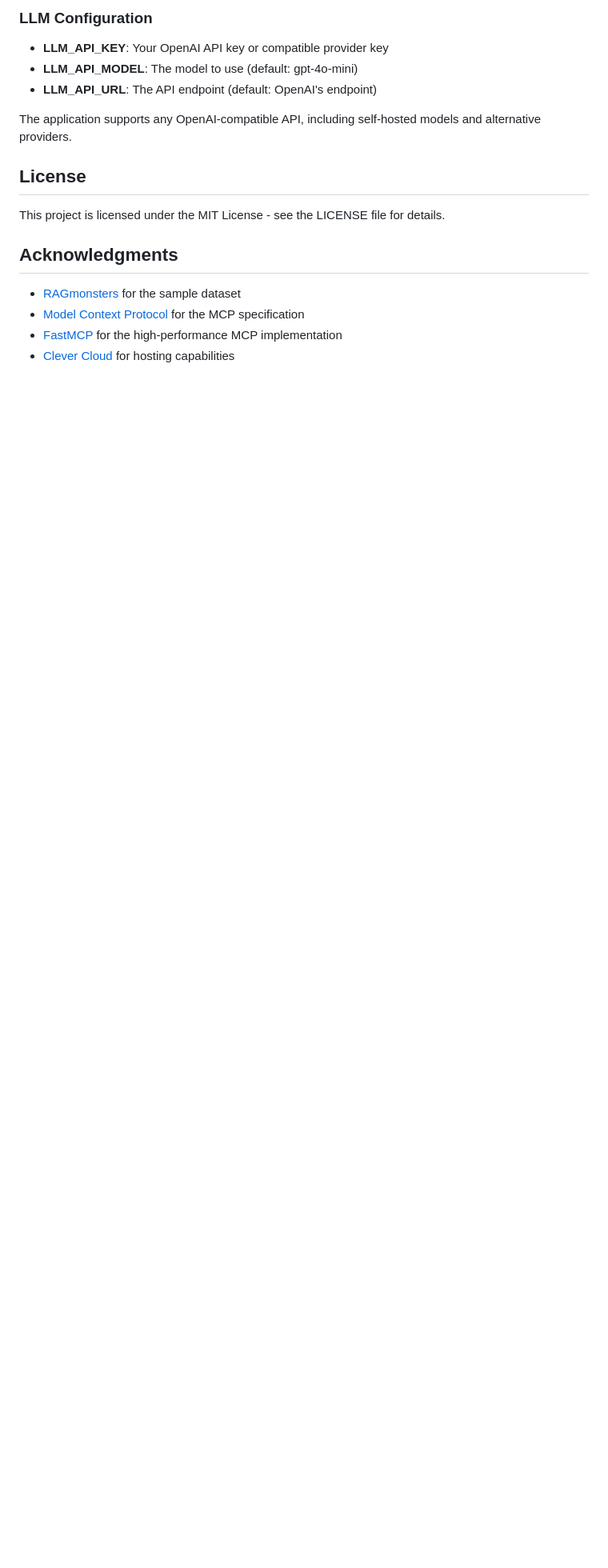
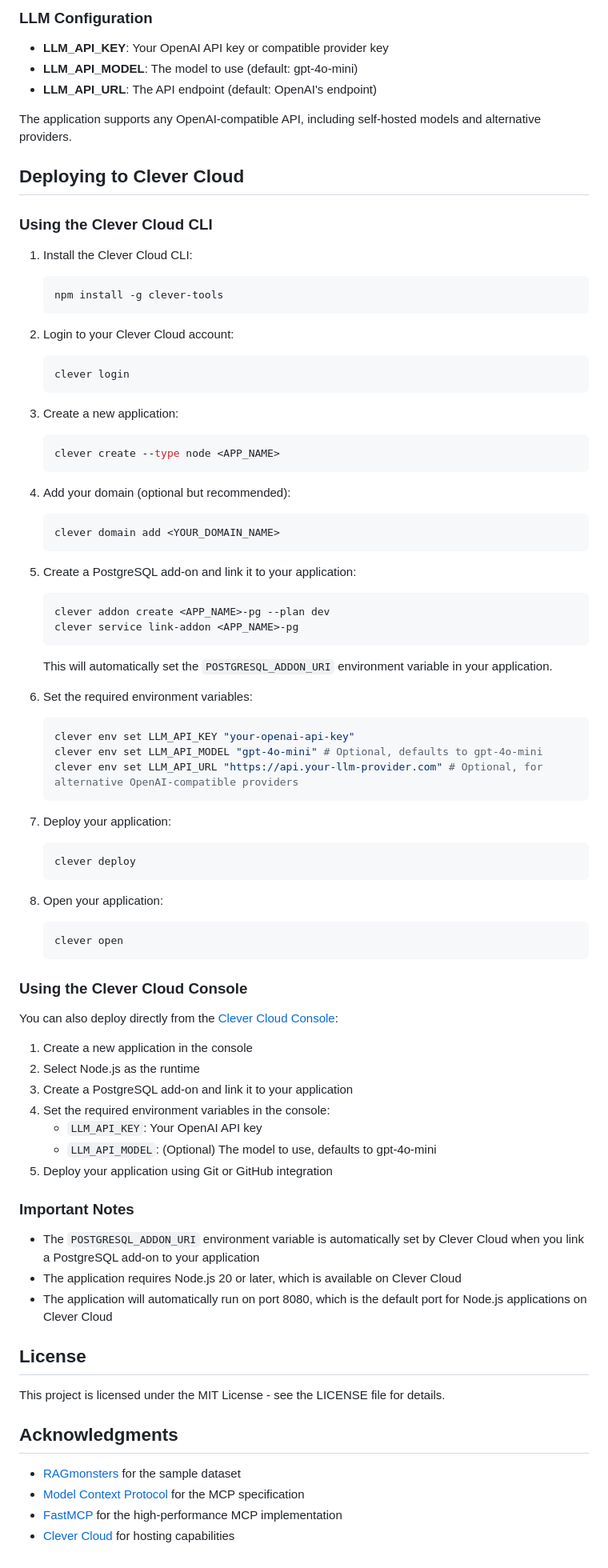
Before and after one commit to LostInBrittany/RAGmonsters-mcp-pg, a Markdown page: README.md, the part around the change. Shown at 80% size. GitHub-like rendering; blank space fills up the shorter version.

Commit message:
Clever Cloud deployment instructions

````diff
--- a/README.md
+++ b/README.md
@@ -239,6 +239,73 @@ LLM_API_URL=https://api.openai.com/v1
 
 The application supports any OpenAI-compatible API, including self-hosted models and alternative providers.
 
+## Deploying to Clever Cloud
+
+### Using the Clever Cloud CLI
+
+1. Install the Clever Cloud CLI:
+   ```bash
+   npm install -g clever-tools
+   ```
+
+2. Login to your Clever Cloud account:
+   ```bash
+   clever login
+   ```
+
+3. Create a new application:
+   ```bash
+   clever create --type node <APP_NAME>
+   ```
+
+4. Add your domain (optional but recommended):
+   ```bash
+   clever domain add <YOUR_DOMAIN_NAME>
+   ```
+
+5. Create a PostgreSQL add-on and link it to your application:
+   ```bash
+   clever addon create <APP_NAME>-pg --plan dev
+   clever service link-addon <APP_NAME>-pg
+   ```
+
+   This will automatically set the `POSTGRESQL_ADDON_URI` environment variable in your application.
+
+6. Set the required environment variables:
+   ```bash
+   clever env set LLM_API_KEY "your-openai-api-key"
+   clever env set LLM_API_MODEL "gpt-4o-mini" # Optional, defaults to gpt-4o-mini
+   clever env set LLM_API_URL "https://api.your-llm-provider.com" # Optional, for alternative OpenAI-compatible providers
+   ```
+
+7. Deploy your application:
+   ```bash
+   clever deploy
+   ```
+
+8. Open your application:
+   ```bash
+   clever open
+   ```
+
+### Using the Clever Cloud Console
+
+You can also deploy directly from the [Clever Cloud Console](https://console.clever-cloud.com/):
+
+1. Create a new application in the console
+2. Select Node.js as the runtime
+3. Create a PostgreSQL add-on and link it to your application
+4. Set the required environment variables in the console:
+   - `LLM_API_KEY`: Your OpenAI API key
+   - `LLM_API_MODEL`: (Optional) The model to use, defaults to gpt-4o-mini
+5. Deploy your application using Git or GitHub integration
+
+### Important Notes
+
+- The `POSTGRESQL_ADDON_URI` environment variable is automatically set by Clever Cloud when you link a PostgreSQL add-on to your application
+- The application requires Node.js 20 or later, which is available on Clever Cloud
+- The application will automatically run on port 8080, which is the default port for Node.js applications on Clever Cloud
+
 ## License
 
 This project is licensed under the MIT License - see the LICENSE file for details.
````
